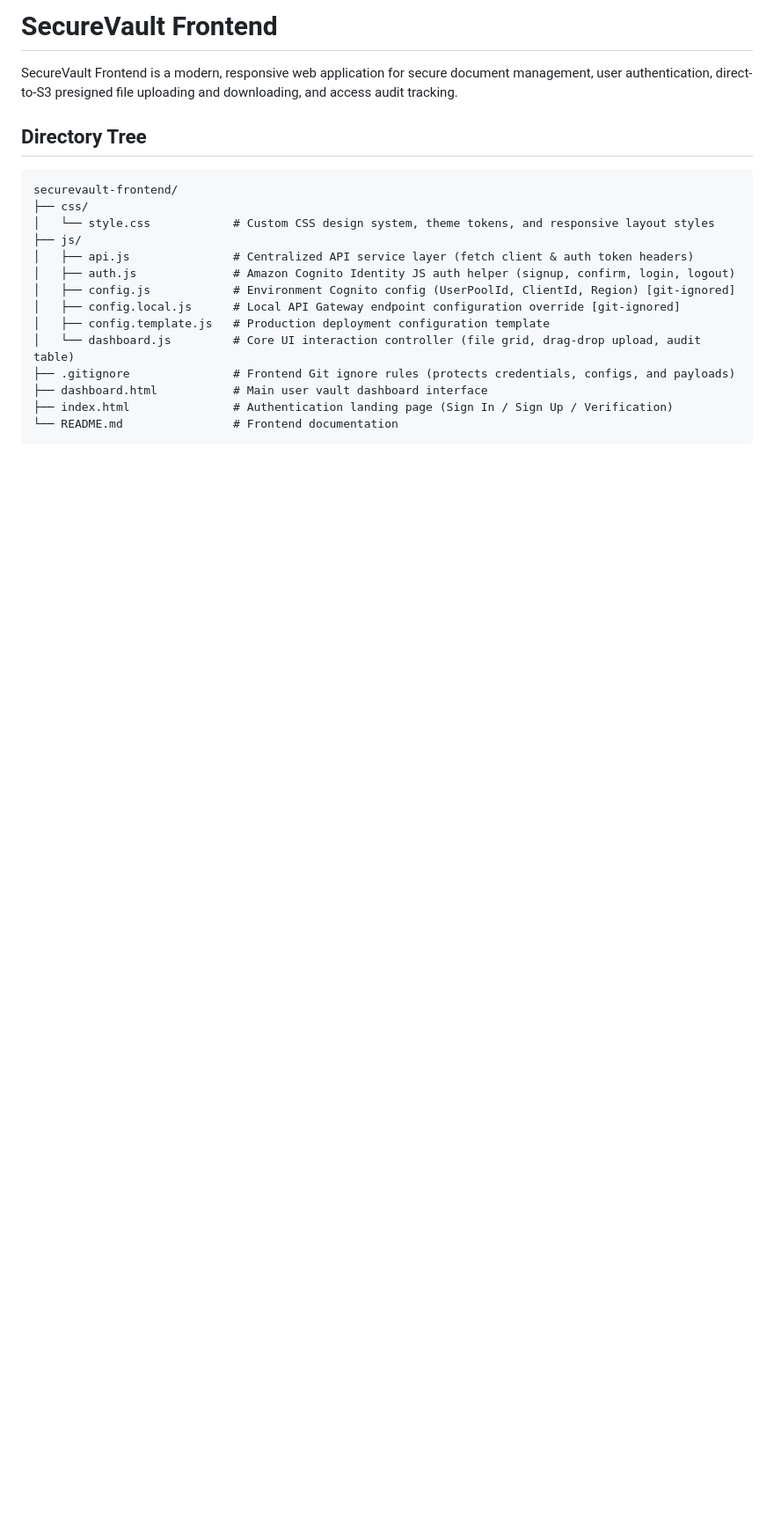
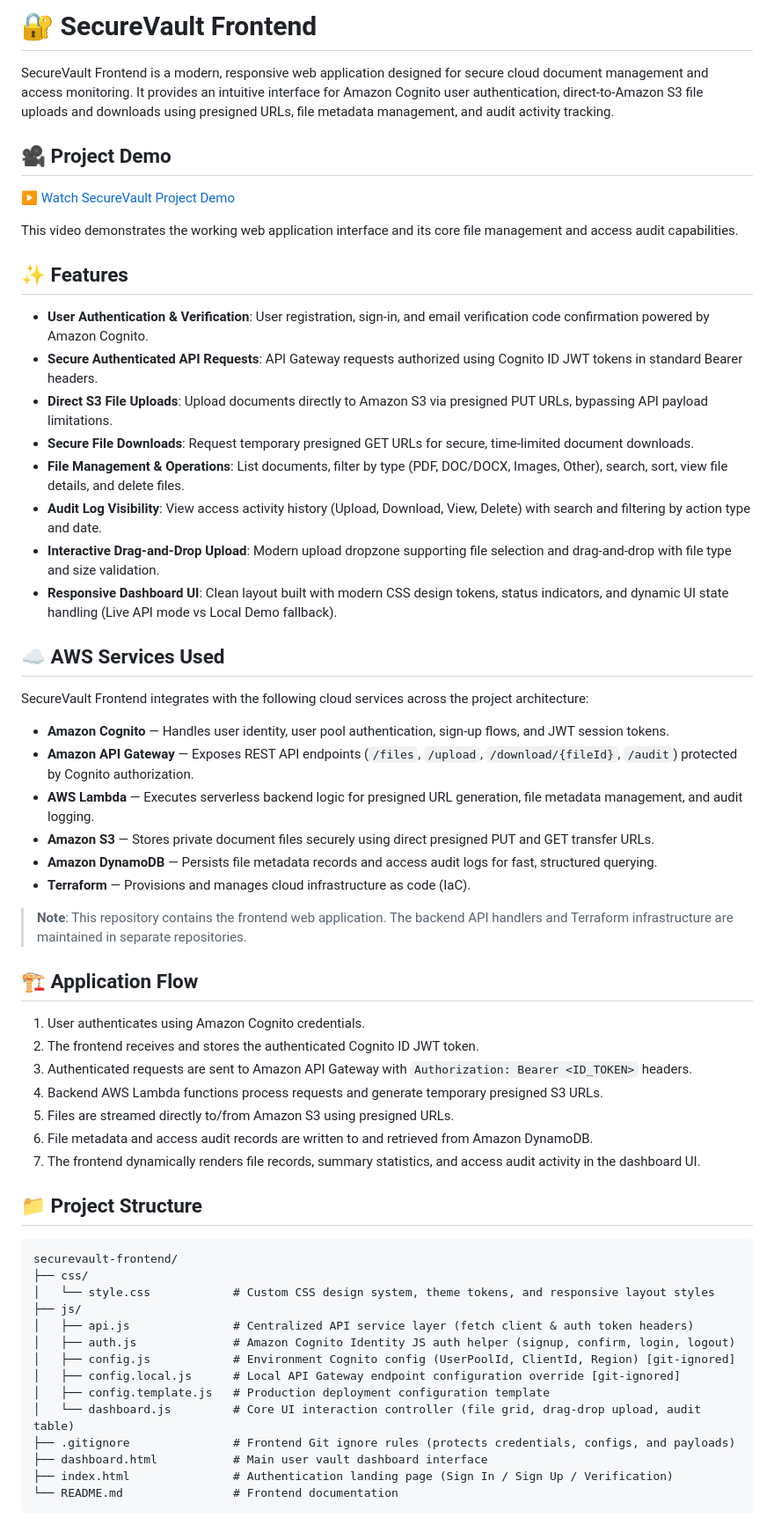
Before and after one commit to mahi-8758/securevault-frontend, a Markdown page: README.md, the part around one of its changes. Shown at 88% size. GitHub-like rendering; blank space fills up the shorter version.

````diff
--- a/README.md
+++ b/README.md
@@ -1,8 +1,48 @@
-# SecureVault Frontend
+# 🔐 SecureVault Frontend
 
-SecureVault Frontend is a modern, responsive web application for secure document management, user authentication, direct-to-S3 presigned file uploading and downloading, and access audit tracking.
+SecureVault Frontend is a modern, responsive web application designed for secure cloud document management and access monitoring. It provides an intuitive interface for Amazon Cognito user authentication, direct-to-Amazon S3 file uploads and downloads using presigned URLs, file metadata management, and audit activity tracking.
 
-## Directory Tree
+## 🎥 Project Demo
+
+▶️ [Watch SecureVault Project Demo](https://youtu.be/W42Mjil9OKo)
+
+This video demonstrates the working web application interface and its core file management and access audit capabilities.
+
+## ✨ Features
+
+- **User Authentication & Verification**: User registration, sign-in, and email verification code confirmation powered by Amazon Cognito.
+- **Secure Authenticated API Requests**: API Gateway requests authorized using Cognito ID JWT tokens in standard Bearer headers.
+- **Direct S3 File Uploads**: Upload documents directly to Amazon S3 via presigned PUT URLs, bypassing API payload limitations.
+- **Secure File Downloads**: Request temporary presigned GET URLs for secure, time-limited document downloads.
+- **File Management & Operations**: List documents, filter by type (PDF, DOC/DOCX, Images, Other), search, sort, view file details, and delete files.
+- **Audit Log Visibility**: View access activity history (Upload, Download, View, Delete) with search and filtering by action type and date.
+- **Interactive Drag-and-Drop Upload**: Modern upload dropzone supporting file selection and drag-and-drop with file type and size validation.
+- **Responsive Dashboard UI**: Clean layout built with modern CSS design tokens, status indicators, and dynamic UI state handling (Live API mode vs Local Demo fallback).
+
+## ☁️ AWS Services Used
+
+SecureVault Frontend integrates with the following cloud services across the project architecture:
+
+- **Amazon Cognito** — Handles user identity, user pool authentication, sign-up flows, and JWT session tokens.
+- **Amazon API Gateway** — Exposes REST API endpoints (`/files`, `/upload`, `/download/{fileId}`, `/audit`) protected by Cognito authorization.
+- **AWS Lambda** — Executes serverless backend logic for presigned URL generation, file metadata management, and audit logging.
+- **Amazon S3** — Stores private document files securely using direct presigned PUT and GET transfer URLs.
+- **Amazon DynamoDB** — Persists file metadata records and access audit logs for fast, structured querying.
+- **Terraform** — Provisions and manages cloud infrastructure as code (IaC).
+
+> **Note**: This repository contains the frontend web application. The backend API handlers and Terraform infrastructure are maintained in separate repositories.
+
+## 🏗️ Application Flow
+
+1. User authenticates using Amazon Cognito credentials.
+2. The frontend receives and stores the authenticated Cognito ID JWT token.
+3. Authenticated requests are sent to Amazon API Gateway with `Authorization: Bearer <ID_TOKEN>` headers.
+4. Backend AWS Lambda functions process requests and generate temporary presigned S3 URLs.
+5. Files are streamed directly to/from Amazon S3 using presigned URLs.
+6. File metadata and access audit records are written to and retrieved from Amazon DynamoDB.
+7. The frontend dynamically renders file records, summary statistics, and access audit activity in the dashboard UI.
+
+## 📁 Project Structure
 
 ```text
 securevault-frontend/
````
Also changed, not shown: other parts of README.md (+49 -29 lines).
